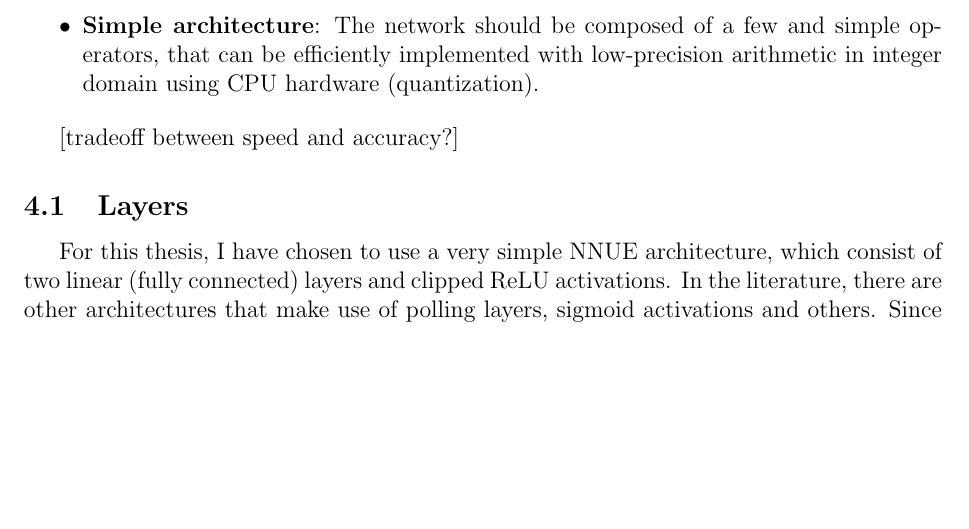
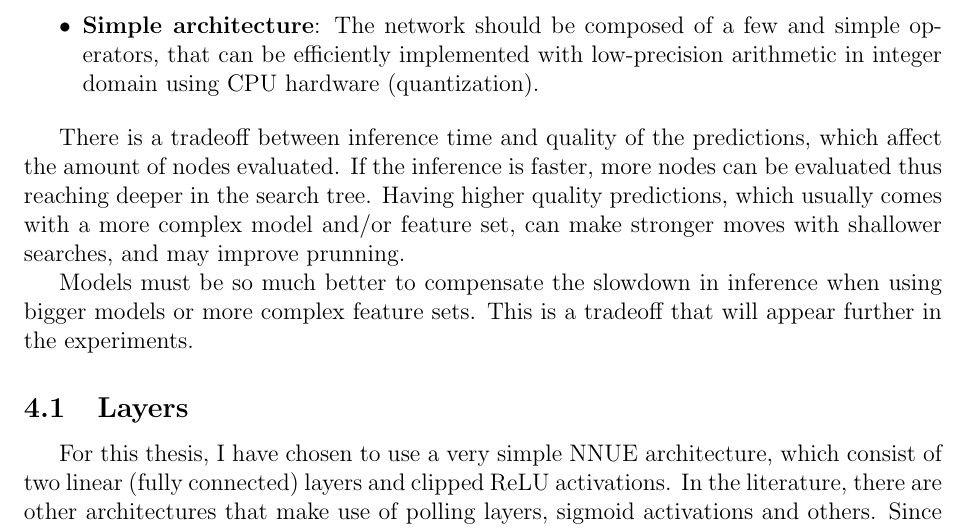
Before and after one commit to mlomb/cs-master-thesis-doc, a LaTeX thesis (thesis/main.tex, which reads thesis/4_nnue.tex): part of page 17 of 56, cut so that both start at the same text, the shorter picture padded with empty space. Compiled offline with pdfLaTeX.

Commit message:
nnue tradeoff

```diff
--- a/thesis/4_nnue.tex
+++ b/thesis/4_nnue.tex
@@ -11,7 +11,9 @@ NNUE operates on the following principles:
 
 \end{itemize}
 
-[tradeoff between speed and accuracy?]
+There is a tradeoff between inference time and quality of the predictions, which affect the amount of nodes evaluated. If the inference is faster, more nodes can be evaluated thus reaching deeper in the search tree. Having higher quality predictions, which usually comes with a more complex model and/or feature set, can make stronger moves with shallower searches, and may improve prunning.
+
+Models must be so much better to compensate the slowdown in inference when using bigger models or more complex feature sets. This is a tradeoff that will appear further in the experiments.
 
 \subsection{Layers}
 
```
